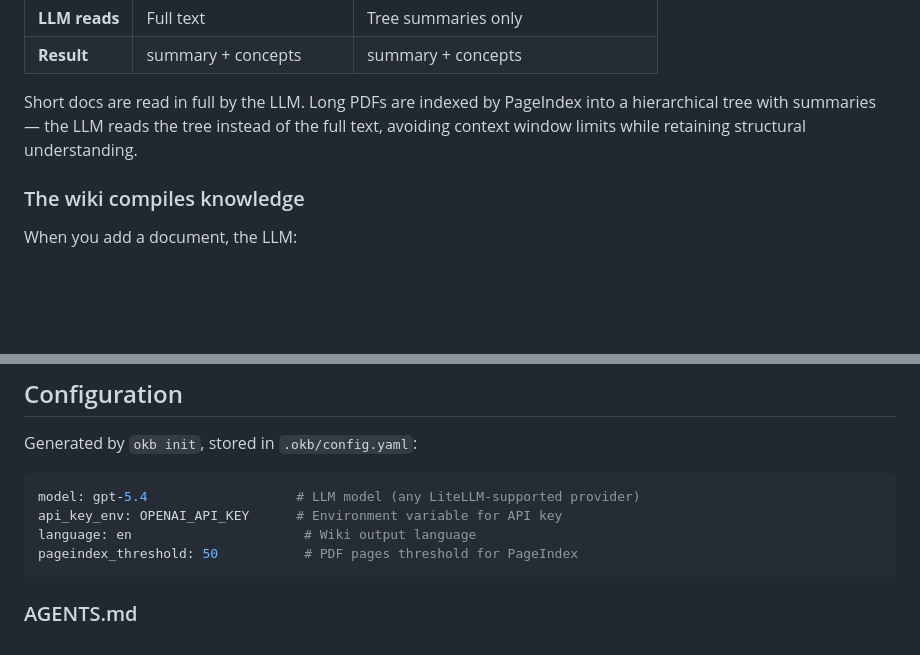
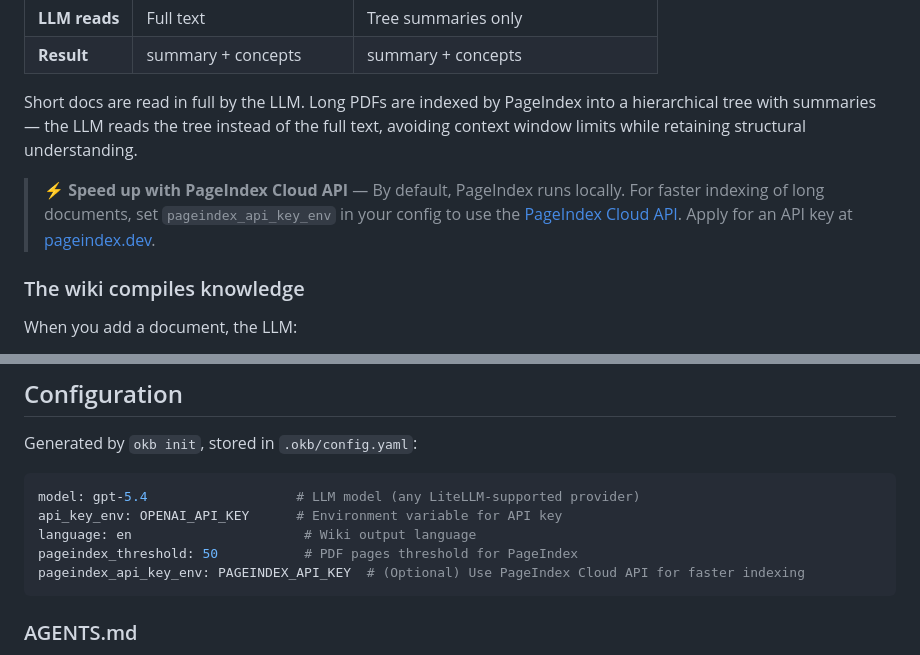
Before and after one commit to VectifyAI/OpenKB, a Markdown page: README.md, 2 parts joined by grey strips. Drawn GitHub-style; blank space fills up the shorter version.

Commit message:
docs: add PageIndex Cloud API info to README
Mention PageIndex Cloud API as an option for faster long document
indexing, and add pageindex_api_key_env to the configuration example.

````diff
--- a/README.md
+++ b/README.md
@@ -103,6 +103,8 @@ wiki/
 
 Short docs are read in full by the LLM. Long PDFs are indexed by PageIndex into a hierarchical tree with summaries — the LLM reads the tree instead of the full text, avoiding context window limits while retaining structural understanding.
 
+> **⚡ Speed up with PageIndex Cloud API** — By default, PageIndex runs locally. For faster indexing of long documents, set `pageindex_api_key_env` in your config to use the [PageIndex Cloud API](https://pageindex.dev). Apply for an API key at [pageindex.dev](https://pageindex.dev).
+
 ### The wiki compiles knowledge
 
 When you add a document, the LLM:
@@ -137,6 +139,7 @@ model: gpt-5.4                   # LLM model (any LiteLLM-supported provider)
 api_key_env: OPENAI_API_KEY      # Environment variable for API key
 language: en                      # Wiki output language
 pageindex_threshold: 50           # PDF pages threshold for PageIndex
+pageindex_api_key_env: PAGEINDEX_API_KEY  # (Optional) Use PageIndex Cloud API for faster indexing
 ```
 
 ### AGENTS.md
````
